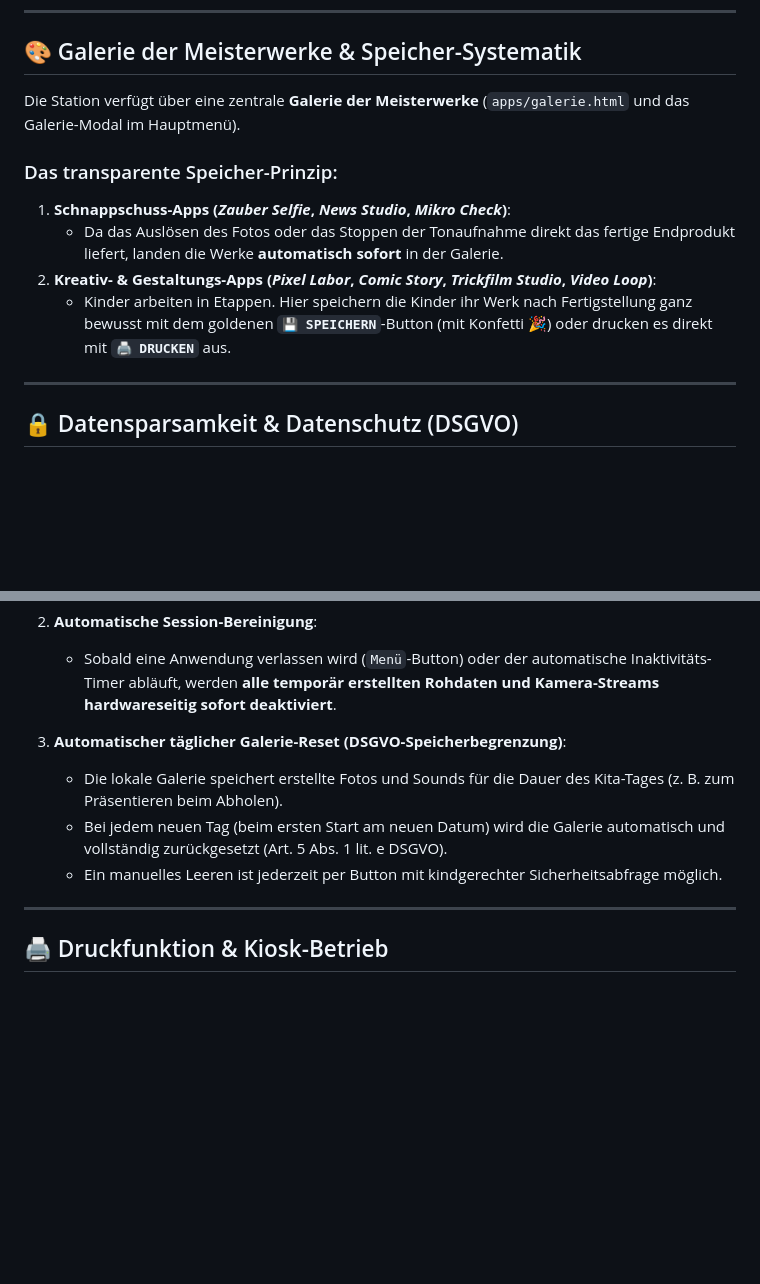
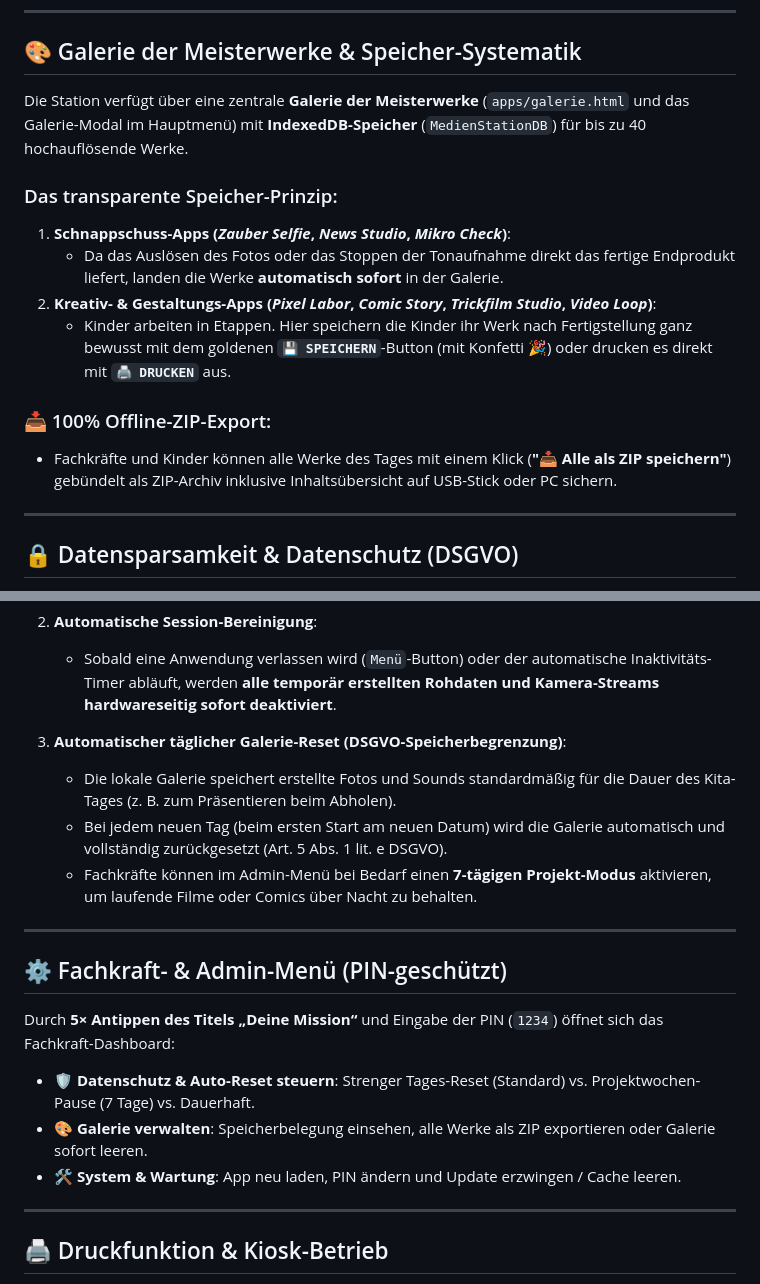
Before and after one commit to intense77/medien-station-app, a Markdown page: features.md, 2 parts joined by grey strips. Rendered like a GitHub page; blank space fills up the shorter version.

Commit message:
docs: update features.md with IndexedDB storage, ZIP export, and Admin area details (v7.8.0)

```diff
--- a/features.md
+++ b/features.md
@@ -85,13 +85,16 @@ Das **MedienStation Hub** ist eine interaktive Kiosk-Anwendung, die speziell fü
 
 ## 🎨 Galerie der Meisterwerke & Speicher-Systematik
 
-Die Station verfügt über eine zentrale **Galerie der Meisterwerke** (`apps/galerie.html` und das Galerie-Modal im Hauptmenü).
+Die Station verfügt über eine zentrale **Galerie der Meisterwerke** (`apps/galerie.html` und das Galerie-Modal im Hauptmenü) mit **IndexedDB-Speicher** (`MedienStationDB`) für bis zu 40 hochauflösende Werke.
 
 ### Das transparente Speicher-Prinzip:
 1. **Schnappschuss-Apps (*Zauber Selfie*, *News Studio*, *Mikro Check*)**:
    - Da das Auslösen des Fotos oder das Stoppen der Tonaufnahme direkt das fertige Endprodukt liefert, landen die Werke **automatisch sofort** in der Galerie.
 2. **Kreativ- & Gestaltungs-Apps (*Pixel Labor*, *Comic Story*, *Trickfilm Studio*, *Video Loop*)**:
    - Kinder arbeiten in Etappen. Hier speichern die Kinder ihr Werk nach Fertigstellung ganz bewusst mit dem goldenen **`💾 SPEICHERN`**-Button (mit Konfetti 🎉) oder drucken es direkt mit **`🖨️ DRUCKEN`** aus.
+
+### 📥 100% Offline-ZIP-Export:
+- Fachkräfte und Kinder können alle Werke des Tages mit einem Klick (**"📥 Alle als ZIP speichern"**) gebündelt als ZIP-Archiv inklusive Inhaltsübersicht auf USB-Stick oder PC sichern.
 
 ---
 
@@ -108,9 +111,18 @@ Das MedienStation Hub erfüllt höchste Anforderungen an den Datenschutz und die
    - Sobald eine Anwendung verlassen wird (`Menü`-Button) oder der automatische Inaktivitäts-Timer abläuft, werden **alle temporär erstellten Rohdaten und Kamera-Streams hardwareseitig sofort deaktiviert**.
 
 3. **Automatischer täglicher Galerie-Reset (DSGVO-Speicherbegrenzung)**:
-   - Die lokale Galerie speichert erstellte Fotos und Sounds für die Dauer des Kita-Tages (z. B. zum Präsentieren beim Abholen).
+   - Die lokale Galerie speichert erstellte Fotos und Sounds standardmäßig für die Dauer des Kita-Tages (z. B. zum Präsentieren beim Abholen).
    - Bei jedem neuen Tag (beim ersten Start am neuen Datum) wird die Galerie automatisch und vollständig zurückgesetzt (Art. 5 Abs. 1 lit. e DSGVO).
-   - Ein manuelles Leeren ist jederzeit per Button mit kindgerechter Sicherheitsabfrage möglich.
+   - Fachkräfte können im Admin-Menü bei Bedarf einen **7-tägigen Projekt-Modus** aktivieren, um laufende Filme oder Comics über Nacht zu behalten.
+
+---
+
+## ⚙️ Fachkraft- & Admin-Menü (PIN-geschützt)
+
+Durch **5× Antippen des Titels „Deine Mission“** und Eingabe der PIN (`1234`) öffnet sich das Fachkraft-Dashboard:
+* 🛡️ **Datenschutz & Auto-Reset steuern**: Strenger Tages-Reset (Standard) vs. Projektwochen-Pause (7 Tage) vs. Dauerhaft.
+* 🎨 **Galerie verwalten**: Speicherbelegung einsehen, alle Werke als ZIP exportieren oder Galerie sofort leeren.
+* 🛠️ **System & Wartung**: App neu laden, PIN ändern und Update erzwingen / Cache leeren.
 
 ---
 
```
